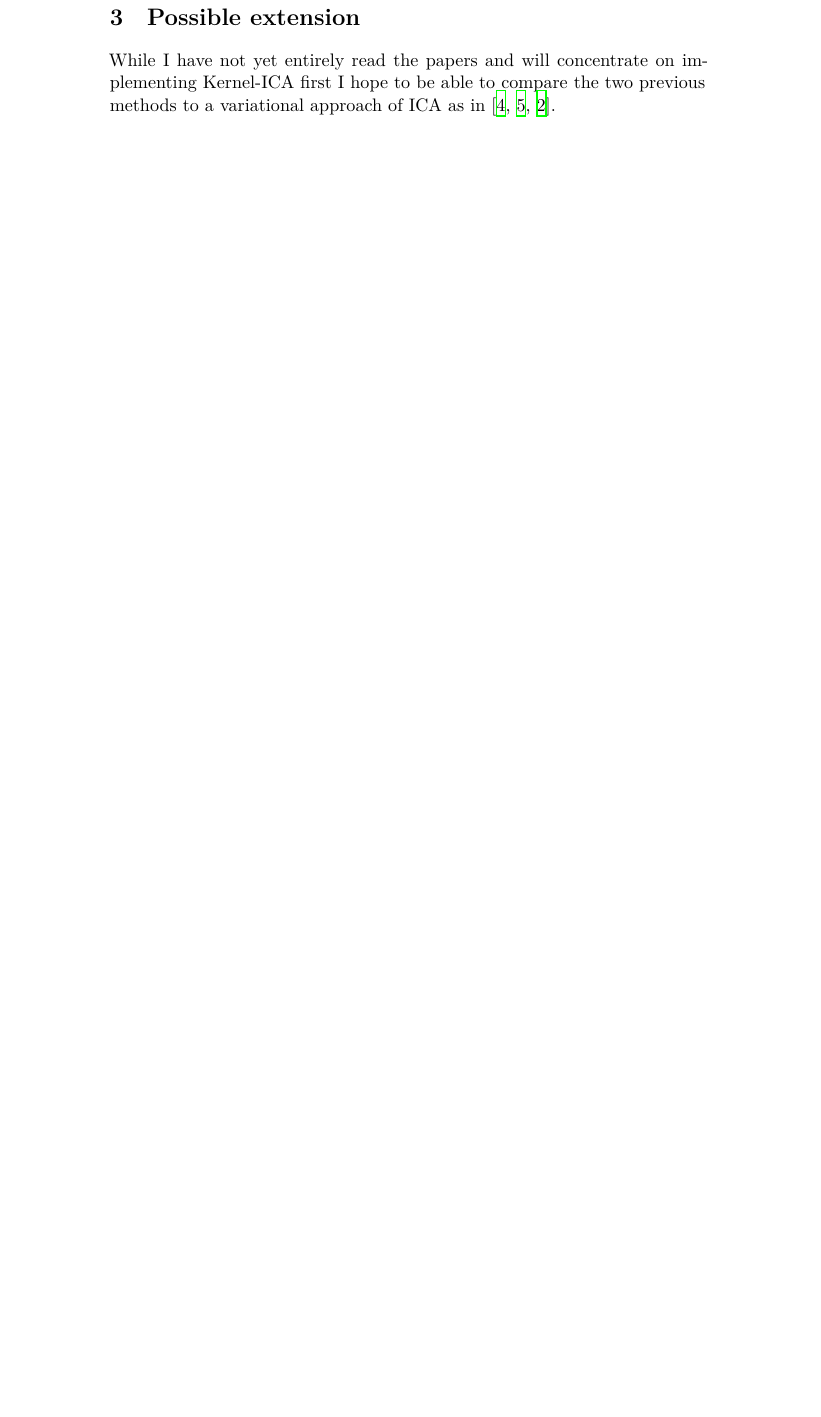
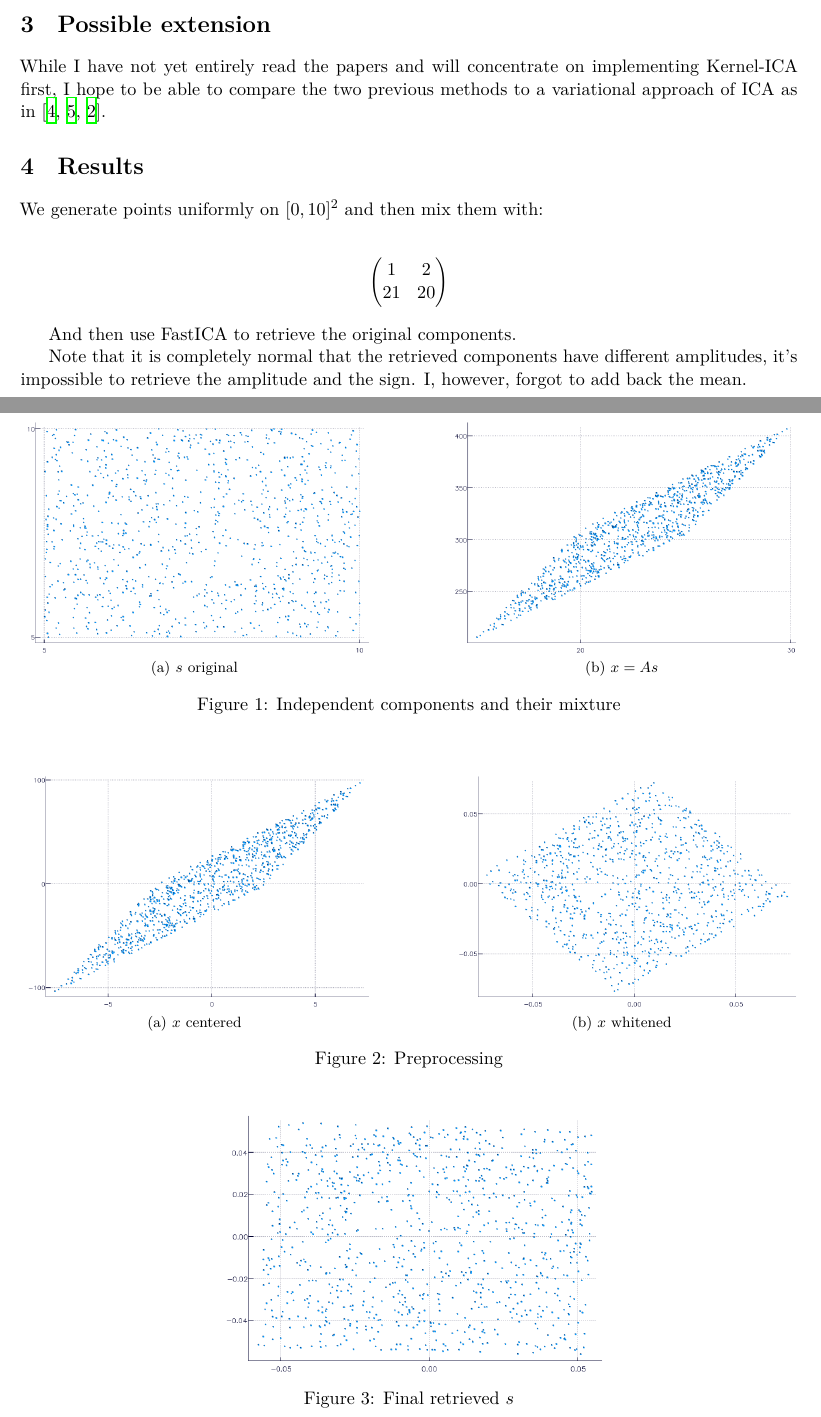
Before and after one commit to aussetg/pgm-ica, a LaTeX document (report/DecemberReport.tex): part of page 3 of 3 before the commit and two parts of pages 2 and 3 of 4 after it, the two joined at a grey line, cut so that both start at the same text, the shorter picture padded with empty space. Compiled offline with XeLaTeX.

Commit message:
Added December Report

```diff
--- a/report/DecemberReport.tex
+++ b/report/DecemberReport.tex
@@ -9,7 +9,12 @@
 \usepackage{dsfont}
 \usepackage{booktabs}
 \usepackage[backend=biber,hyperref=true,backref=true]{biblatex}
+\usepackage{fullpage}
+\usepackage{float}
+\usepackage{subfig}
 \bibliography{Biblio}
+
+\graphicspath{{./figures/}}
 
 \newcommand{\sgn}{\operatorname{sgn}}
 \newcommand{\conv}{\operatorname{conv}}
@@ -95,7 +101,44 @@ Kernel-ICA will be implemented in Julia and contrasted with Fast-ICA.
 
 \section{Possible extension}
 
-While I have not yet entirely read the papers and will concentrate on implementing Kernel-ICA first I hope to be able to compare the two previous methods to a variational approach of ICA as in \cite{Lawrence2000, Winther2007, Choudrey2002}.
+While I have not yet entirely read the papers and will concentrate on implementing Kernel-ICA first, I hope to be able to compare the two previous methods to a variational approach of ICA as in \cite{Lawrence2000, Winther2007, Choudrey2002}.
+
+\section{Results}
+
+We generate points uniformly on $[0,10]^2$ and then mix them with:
+
+\begin{align*}
+	\begin{pmatrix}
+		1 & 2 \\
+		21 & 20
+	\end{pmatrix}
+\end{align*}
+
+And then use FastICA to retrieve the original components.
+
+Note that it is completely normal that the retrieved components have different amplitudes, it's impossible to retrieve the amplitude and the sign. I, however, forgot to add back the mean.
+
+\begin{figure}[H]
+  \centering
+  \subfloat[$s$ original]{\includegraphics[width=0.45\textwidth]{s_orig.png}}
+  \hfill
+  \subfloat[$x = A s$]{\includegraphics[width=0.45\textwidth]{x.png}}
+  \caption{Independent components and their mixture}
+\end{figure}
+
+\begin{figure}[H]
+  \centering
+  \subfloat[$x$ centered]{\includegraphics[width=0.45\textwidth]{x_c.png}}
+  \hfill
+  \subfloat[$x$ whitened]{\includegraphics[width=0.45\textwidth]{x_w.png}}
+  \caption{Preprocessing}
+\end{figure}
+
+\begin{figure}[H]
+ 	\centering
+	\includegraphics[width=0.5\textwidth]{s_retrieved.png}
+ 	\caption{Final retrieved $s$}
+\end{figure}
 
 \printbibliography
 
```
Also changed, not shown: README.md, figures/s_orig.png (added), figures/s_retrieved.png (added), figures/x.png (added), figures/x_c.png (added), figures/x_w.png (added), report/DecemberReport.pdf, report/s_orig.png (added), report/s_retrieved.png (added), report/x.png (added), report/x_c.png (added), report/x_w.png (added), report/DecemberReport.tex (17 more changed lines), 3 other files.
